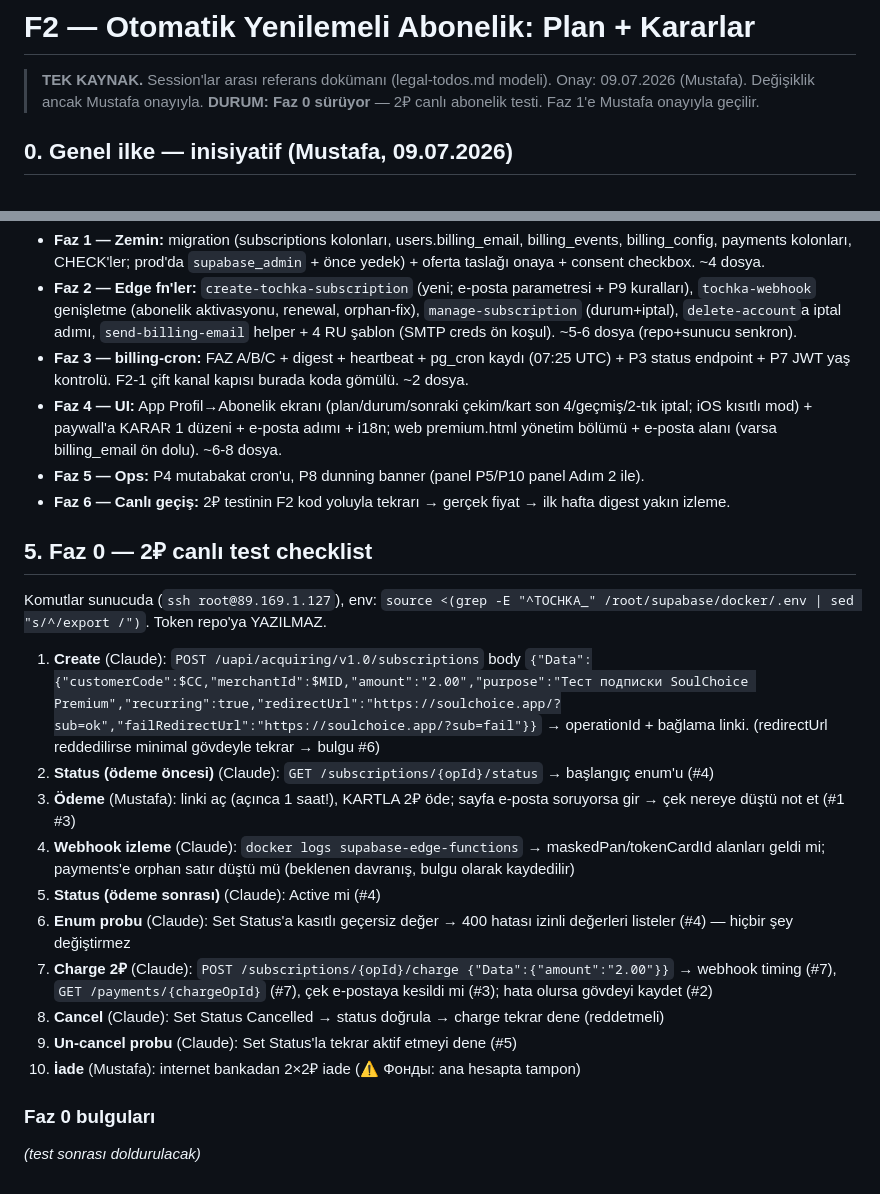
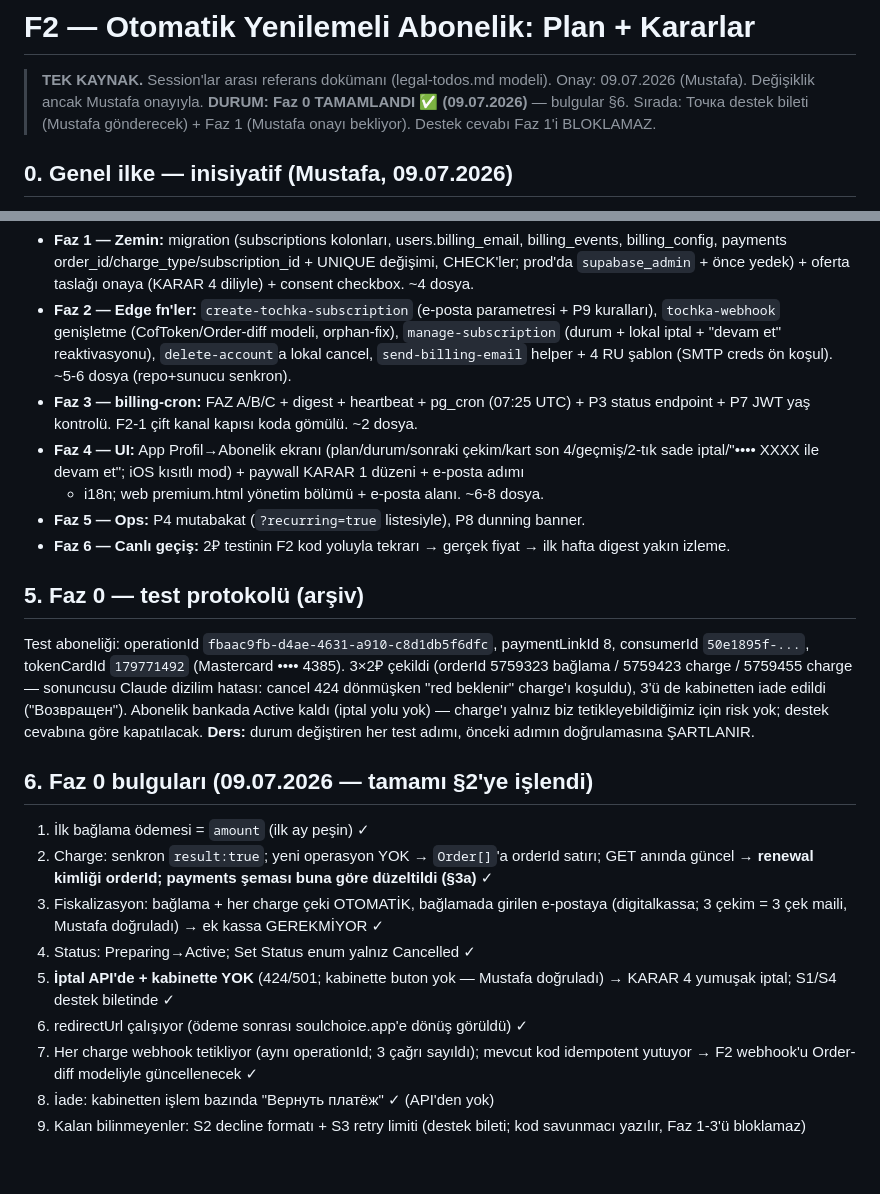
Before and after one commit to Masculinpapion/soulchoice, a Markdown page: docs/f2-billing-plan.md, 2 parts joined by grey strips. Drawn GitHub-style.

```diff
--- a/docs/f2-billing-plan.md
+++ b/docs/f2-billing-plan.md
@@ -2,7 +2,8 @@
 
 > **TEK KAYNAK.** Session'lar arası referans dokümanı (legal-todos.md modeli).
 > Onay: 09.07.2026 (Mustafa). Değişiklik ancak Mustafa onayıyla.
-> **DURUM: Faz 0 sürüyor** — 2₽ canlı abonelik testi. Faz 1'e Mustafa onayıyla geçilir.
+> **DURUM: Faz 0 TAMAMLANDI ✅ (09.07.2026)** — bulgular §6. Sırada: Точка destek bileti
+> (Mustafa gönderecek) + Faz 1 (Mustafa onayı bekliyor). Destek cevabı Faz 1'i BLOKLAMAZ.
 
 ## 0. Genel ilke — inisiyatif (Mustafa, 09.07.2026)
 
@@ -154,40 +196,43 @@ Web /premium = iOS'un tam yönetim kapısı. App'te iOS: durum + sonraki çekim
 - **Faz 1 — Zemin:** migration (subscriptions kolonları, users.billing_email, billing_events,
-  billing_config, payments kolonları, CHECK'ler; prod'da `supabase_admin` + önce yedek) +
-  oferta taslağı onaya + consent checkbox. ~4 dosya.
-- **Faz 2 — Edge fn'ler:** `create-tochka-subscription` (yeni; e-posta parametresi + P9 kuralları),
-  `tochka-webhook` genişletme (abonelik aktivasyonu, renewal, orphan-fix), `manage-subscription`
-  (durum+iptal), `delete-account`a iptal adımı, `send-billing-email` helper + 4 RU şablon
-  (SMTP creds ön koşul). ~5-6 dosya (repo+sunucu senkron).
-- **Faz 3 — billing-cron:** FAZ A/B/C + digest + heartbeat + pg_cron kaydı (07:25 UTC) +
-  P3 status endpoint + P7 JWT yaş kontrolü. F2-1 çift kanal kapısı burada koda gömülü. ~2 dosya.
+  billing_config, payments order_id/charge_type/subscription_id + UNIQUE değişimi, CHECK'ler;
+  prod'da `supabase_admin` + önce yedek) + oferta taslağı onaya (KARAR 4 diliyle) + consent
+  checkbox. ~4 dosya.
+- **Faz 2 — Edge fn'ler:** `create-tochka-subscription` (e-posta parametresi + P9 kuralları),
+  `tochka-webhook` genişletme (CofToken/Order-diff modeli, orphan-fix), `manage-subscription`
+  (durum + lokal iptal + "devam et" reaktivasyonu), `delete-account`a lokal cancel,
+  `send-billing-email` helper + 4 RU şablon (SMTP creds ön koşul). ~5-6 dosya (repo+sunucu senkron).
+- **Faz 3 — billing-cron:** FAZ A/B/C + digest + heartbeat + pg_cron (07:25 UTC) + P3 status
+  endpoint + P7 JWT yaş kontrolü. F2-1 çift kanal kapısı koda gömülü. ~2 dosya.
 - **Faz 4 — UI:** App Profil→Abonelik ekranı (plan/durum/sonraki çekim/kart son 4/geçmiş/2-tık
-  iptal; iOS kısıtlı mod) + paywall'a KARAR 1 düzeni + e-posta adımı + i18n; web premium.html
-  yönetim bölümü + e-posta alanı (varsa billing_email ön dolu). ~6-8 dosya.
-- **Faz 5 — Ops:** P4 mutabakat cron'u, P8 dunning banner (panel P5/P10 panel Adım 2 ile).
+  sade iptal/"•••• XXXX ile devam et"; iOS kısıtlı mod) + paywall KARAR 1 düzeni + e-posta adımı
+  + i18n; web premium.html yönetim bölümü + e-posta alanı. ~6-8 dosya.
+- **Faz 5 — Ops:** P4 mutabakat (`?recurring=true` listesiyle), P8 dunning banner.
 - **Faz 6 — Canlı geçiş:** 2₽ testinin F2 kod yoluyla tekrarı → gerçek fiyat → ilk hafta digest
   yakın izleme.
 
-## 5. Faz 0 — 2₽ canlı test checklist
+## 5. Faz 0 — test protokolü (arşiv)
 
-Komutlar sunucuda (`ssh root@89.169.1.127`), env: `source <(grep -E "^TOCHKA_" /root/supabase/docker/.env | sed "s/^/export /")`. Token repo'ya YAZILMAZ.
+Test aboneliği: operationId `fbaac9fb-d4ae-4631-a910-c8d1db5f6dfc`, paymentLinkId 8,
+consumerId `50e1895f-...`, tokenCardId `179771492` (Mastercard •••• 4385). 3×2₽ çekildi
+(orderId 5759323 bağlama / 5759423 charge / 5759455 charge — sonuncusu Claude dizilim hatası:
+cancel 424 dönmüşken "red beklenir" charge'ı koşuldu), 3'ü de kabinetten iade edildi
+("Возвращен"). Abonelik bankada Active kaldı (iptal yolu yok) — charge'ı yalnız biz
+tetikleyebildiğimiz için risk yok; destek cevabına göre kapatılacak.
+**Ders:** durum değiştiren her test adımı, önceki adımın doğrulamasına ŞARTLANIR.
 
-1. **Create** (Claude): `POST /uapi/acquiring/v1.0/subscriptions` body
-   `{"Data":{"customerCode":$CC,"merchantId":$MID,"amount":"2.00","purpose":"Тест подписки SoulChoice Premium","recurring":true,"redirectUrl":"https://soulchoice.app/?sub=ok","failRedirectUrl":"https://soulchoice.app/?sub=fail"}}`
-   → operationId + bağlama linki. (redirectUrl reddedilirse minimal gövdeyle tekrar → bulgu #6)
-2. **Status (ödeme öncesi)** (Claude): `GET /subscriptions/{opId}/status` → başlangıç enum'u (#4)
-3. **Ödeme** (Mustafa): linki aç (açınca 1 saat!), KARTLA 2₽ öde; sayfa e-posta soruyorsa gir →
-   çek nereye düştü not et (#1 #3)
-4. **Webhook izleme** (Claude): `docker logs supabase-edge-functions` → maskedPan/tokenCardId
-   alanları geldi mi; payments'e orphan satır düştü mü (beklenen davranış, bulgu olarak kaydedilir)
-5. **Status (ödeme sonrası)** (Claude): Active mi (#4)
-6. **Enum probu** (Claude): Set Status'a kasıtlı geçersiz değer → 400 hatası izinli değerleri
-   listeler (#4) — hiçbir şey değiştirmez
-7. **Charge 2₽** (Claude): `POST /subscriptions/{opId}/charge {"Data":{"amount":"2.00"}}` →
-   webhook timing (#7), `GET /payments/{chargeOpId}` (#7), çek e-postaya kesildi mi (#3);
-   hata olursa gövdeyi kaydet (#2)
-8. **Cancel** (Claude): Set Status Cancelled → status doğrula → charge tekrar dene (reddetmeli)
-9. **Un-cancel probu** (Claude): Set Status'la tekrar aktif etmeyi dene (#5)
-10. **İade** (Mustafa): internet bankadan 2×2₽ iade (⚠️ Фонды: ana hesapta tampon)
+## 6. Faz 0 bulguları (09.07.2026 — tamamı §2'ye işlendi)
 
-### Faz 0 bulguları
-_(test sonrası doldurulacak)_
+1. İlk bağlama ödemesi = `amount` (ilk ay peşin) ✓
+2. Charge: senkron `result:true`; yeni operasyon YOK → `Order[]`'a orderId satırı; GET anında
+   güncel → **renewal kimliği orderId; payments şeması buna göre düzeltildi (§3a)** ✓
+3. Fiskalizasyon: bağlama + her charge çeki OTOMATİK, bağlamada girilen e-postaya
+   (digitalkassa; 3 çekim = 3 çek maili, Mustafa doğruladı) → ek kassa GEREKMİYOR ✓
+4. Status: Preparing→Active; Set Status enum yalnız Cancelled ✓
+5. **İptal API'de + kabinette YOK** (424/501; kabinette buton yok — Mustafa doğruladı) →
+   KARAR 4 yumuşak iptal; S1/S4 destek biletinde ✓
+6. redirectUrl çalışıyor (ödeme sonrası soulchoice.app'e dönüş görüldü) ✓
+7. Her charge webhook tetikliyor (aynı operationId; 3 çağrı sayıldı); mevcut kod idempotent
+   yutuyor → F2 webhook'u Order-diff modeliyle güncellenecek ✓
+8. İade: kabinetten işlem bazında "Вернуть платёж" ✓ (API'den yok)
+9. Kalan bilinmeyenler: S2 decline formatı + S3 retry limiti (destek bileti; kod savunmacı
+   yazılır, Faz 1-3'ü bloklamaz)
```
Also changed, not shown: other parts of docs/f2-billing-plan.md (+107 -66 lines).
